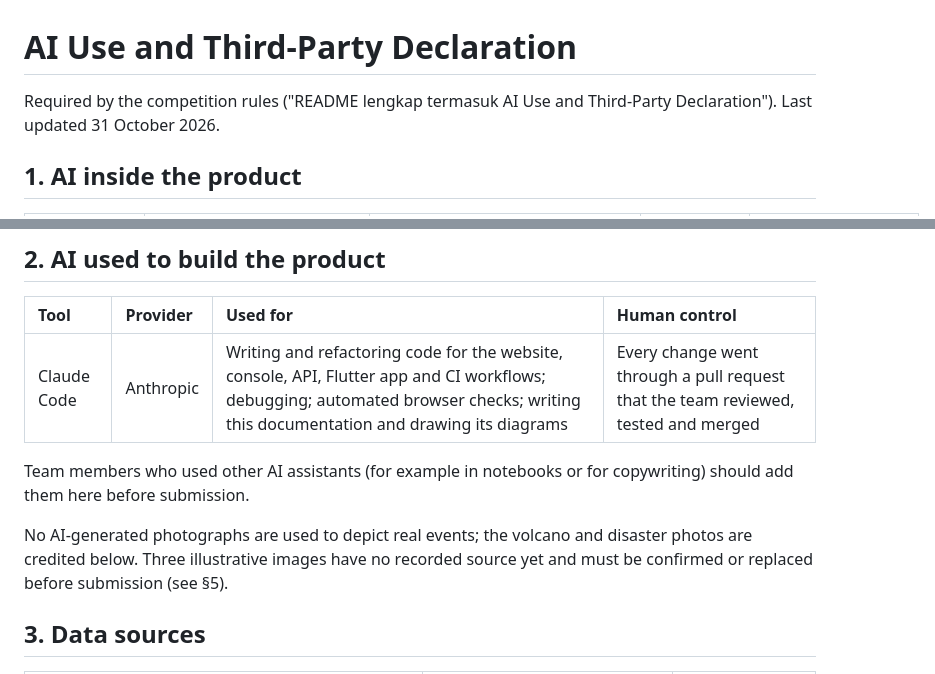
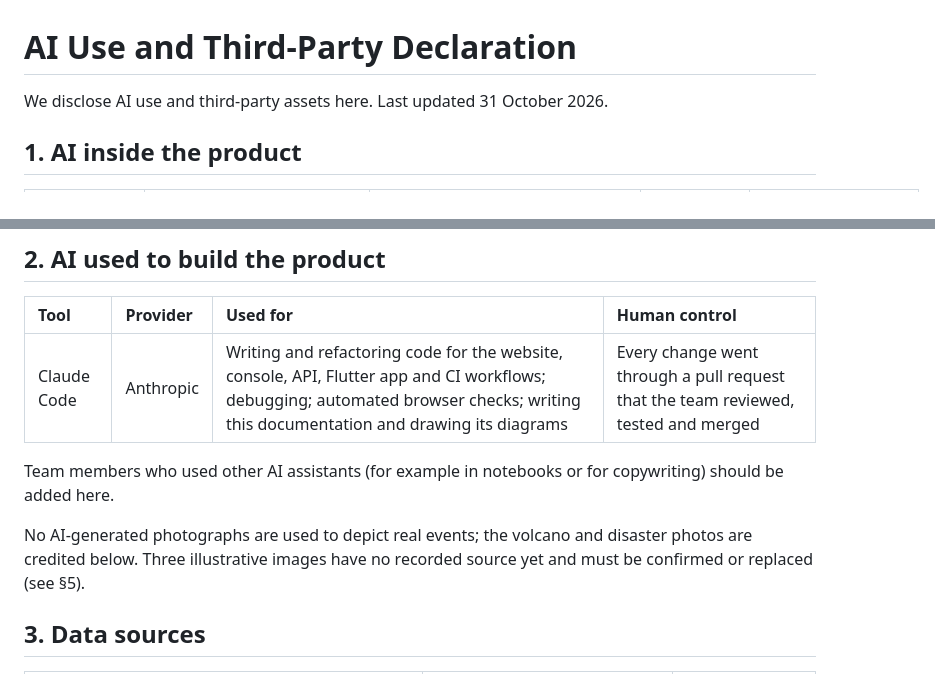
Before and after one commit to aarieffawwaz/marketshield, a Markdown page: docs/AI_USE_AND_THIRD_PARTY.md, 2 parts joined by grey strips. Drawn GitHub-style.

Commit message:
docs: neutral wording for the AI declaration and design decisions

```diff
--- a/docs/AI_USE_AND_THIRD_PARTY.md
+++ b/docs/AI_USE_AND_THIRD_PARTY.md
@@ -1,6 +1,6 @@
 # AI Use and Third-Party Declaration
 
-Required by the competition rules ("README lengkap termasuk AI Use and Third-Party Declaration"). Last updated 31 October 2026.
+We disclose AI use and third-party assets here. Last updated 31 October 2026.
 
 ## 1. AI inside the product
 
@@ -18,9 +18,9 @@ Safety-relevant decisions (official level, evacuation, broadcasts) are never mad
 |:-|:-|:-|:-|
 | Claude Code | Anthropic | Writing and refactoring code for the website, console, API, Flutter app and CI workflows; debugging; automated browser checks; writing this documentation and drawing its diagrams | Every change went through a pull request that the team reviewed, tested and merged |
 
-Team members who used other AI assistants (for example in notebooks or for copywriting) should add them here before submission.
+Team members who used other AI assistants (for example in notebooks or for copywriting) should be added here.
 
-No AI-generated photographs are used to depict real events; the volcano and disaster photos are credited below. Three illustrative images have no recorded source yet and must be confirmed or replaced before submission (see §5).
+No AI-generated photographs are used to depict real events; the volcano and disaster photos are credited below. Three illustrative images have no recorded source yet and must be confirmed or replaced (see §5).
 
 ## 3. Data sources
 
```
Also changed, not shown: docs/TECHNICAL_DOCUMENTATION.md (+2 -2 lines).
